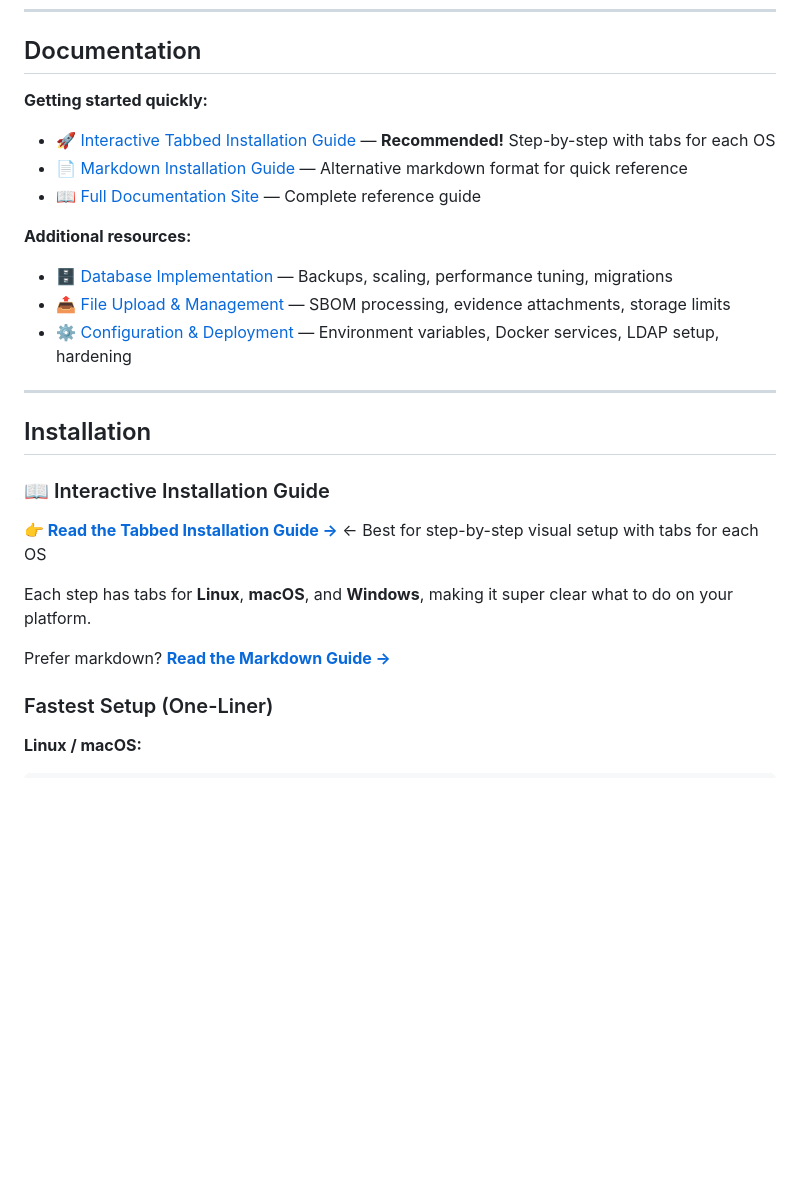
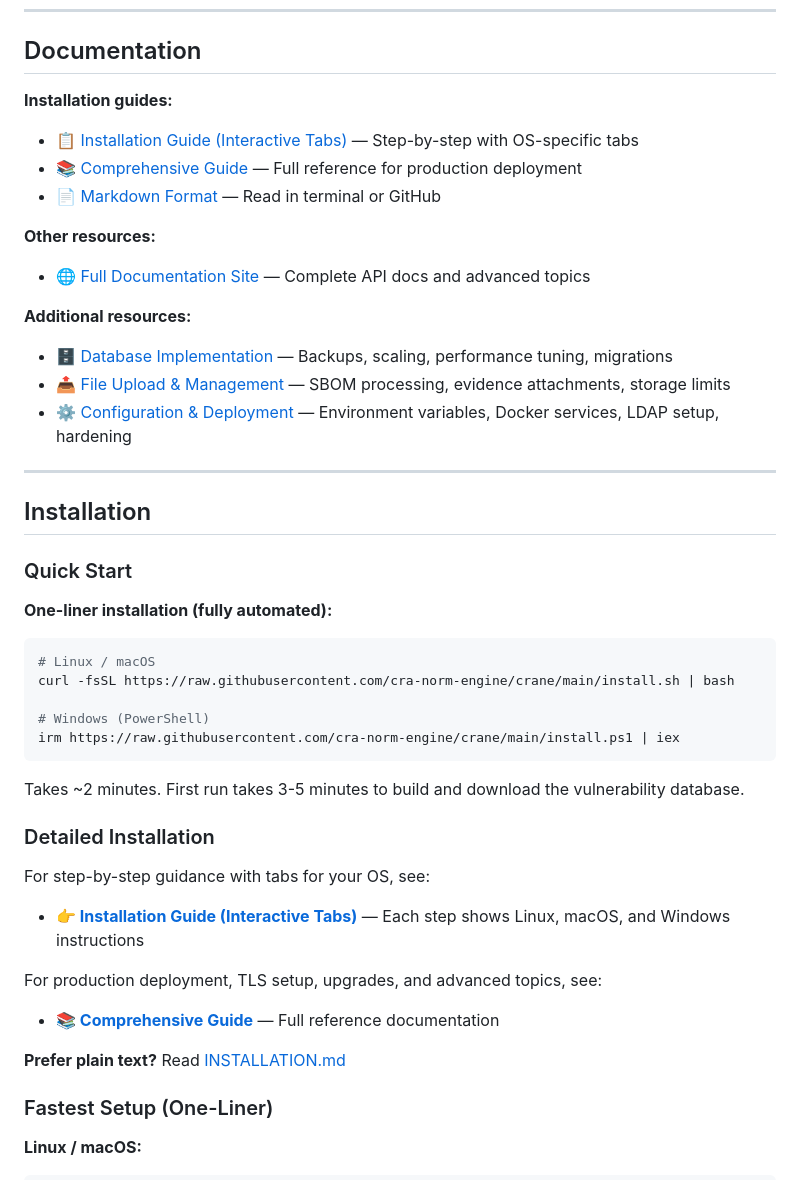
Before and after one commit to amh1036/crane_OOS, a Markdown page: README.md, the part around the change. Drawn GitHub-style; blank space fills up the shorter version.

Commit message:
installation guide

````diff
--- a/README.md
+++ b/README.md
@@ -144,11 +144,15 @@ A training provider running a cybersecurity engineering course uses CRANE to tea
 
 ## Documentation
 
-**Getting started quickly:**
+**Installation guides:**
 
-- 🚀 [Interactive Tabbed Installation Guide](docs/installation-tabbed.html) — **Recommended!** Step-by-step with tabs for each OS
-- 📄 [Markdown Installation Guide](INSTALLATION.md) — Alternative markdown format for quick reference
-- 📖 [Full Documentation Site](https://cra-norm-engine.github.io/crane/) — Complete reference guide
+- 📋 [Installation Guide (Interactive Tabs)](docs/installation-tabbed.html) — Step-by-step with OS-specific tabs
+- 📚 [Comprehensive Guide](docs/installation.html) — Full reference for production deployment
+- 📄 [Markdown Format](INSTALLATION.md) — Read in terminal or GitHub
+
+**Other resources:**
+
+- 🌐 [Full Documentation Site](https://cra-norm-engine.github.io/crane/) — Complete API docs and advanced topics
 
 **Additional resources:**
 
@@ -160,13 +164,29 @@ A training provider running a cybersecurity engineering course uses CRANE to tea
 
 ## Installation
 
-### 📖 Interactive Installation Guide
+### Quick Start
 
-**👉 [Read the Tabbed Installation Guide →](docs/installation-tabbed.html)** ← Best for step-by-step visual setup with tabs for each OS
+**One-liner installation (fully automated):**
 
-Each step has tabs for **Linux**, **macOS**, and **Windows**, making it super clear what to do on your platform.
+```bash
+# Linux / macOS
+curl -fsSL https://raw.githubusercontent.com/cra-norm-engine/crane/main/install.sh | bash
 
-Prefer markdown? **[Read the Markdown Guide →](INSTALLATION.md)**
+# Windows (PowerShell)
+irm https://raw.githubusercontent.com/cra-norm-engine/crane/main/install.ps1 | iex
+```
+
+Takes ~2 minutes. First run takes 3-5 minutes to build and download the vulnerability database.
+
+### Detailed Installation
+
+For step-by-step guidance with tabs for your OS, see:
+- **👉 [Installation Guide (Interactive Tabs)](docs/installation-tabbed.html)** — Each step shows Linux, macOS, and Windows instructions
+
+For production deployment, TLS setup, upgrades, and advanced topics, see:
+- **📚 [Comprehensive Guide](docs/installation.html)** — Full reference documentation
+
+**Prefer plain text?** Read [INSTALLATION.md](INSTALLATION.md)
 
 ### Fastest Setup (One-Liner)
 
````
